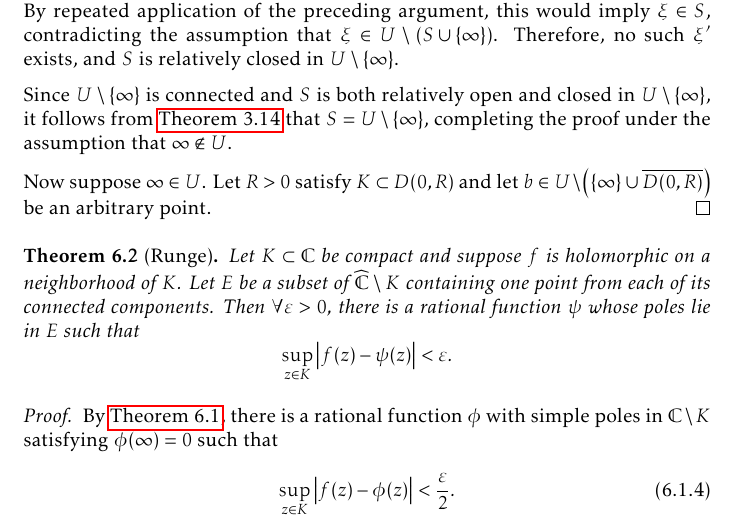
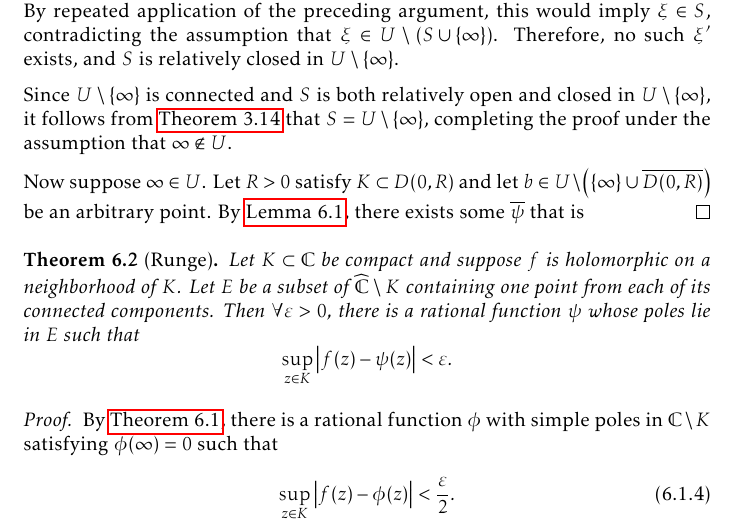
Before and after one commit to slipperking/complex-analysis-latex, a LaTeX document (main.tex): part of page 145 of 183, cut so that both start at the same text. Compiled offline with pdfLaTeX.

Commit message:
overleaf_to_git (Mon Sep  8 23:29:51 2025 -0700): update main.tex from r21257 to r21258

```diff
--- a/main.tex
+++ b/main.tex
@@ -3353,7 +3353,7 @@ In its full generality, we will now apply a technique to \textit{push} a pole to
 
     Since \(U\setminus\qty{\infty}\) is connected and \(S\) is both relatively open and closed in \(U\setminus\qty{\infty}\), it follows from \autoref{thm:connectedtopologicalspaceclopensets} that \(S=U\setminus\qty{\infty}\), completing the proof under the assumption that \(\infty\notin U\).
 
-    Now suppose \(\infty\in U\). Let \(R>0\) satisfy \(K\subset D(0,R)\) and let \(b\in U\setminus\qty(\qty{\infty}\cup \overline{D(0,R)})\) be an arbitrary point.
+    Now suppose \(\infty\in U\). Let \(R>0\) satisfy \(K\subset D(0,R)\) and let \(b\in U\setminus\qty(\qty{\infty}\cup \overline{D(0,R)})\) be an arbitrary point. By \autoref{lemma:simplepolepushing}, there exists some \(\overline{\psi}\) that is
 \end{proof}
 \begin{theorem}[Runge]\label{thm:runge}
     Let \(K\subset\mathbb{C}\) be compact and suppose \(f\) is holomorphic on a neighborhood of \(K\). Let \(E\) be a subset of \(\extcomplex\setminus K\) containing one point from each of its connected components. Then \(\forall\varepsilon>0\), there is a rational function \(\psi\) whose poles lie in \(E\) such that \[\sup_{z\in K}\abs{f(z)-\psi(z)}<\varepsilon.\]
```
